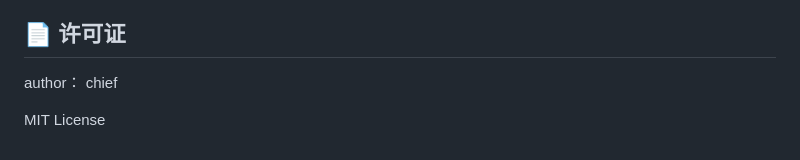
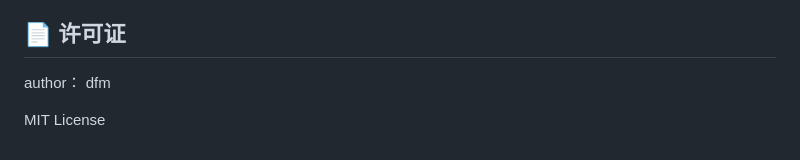
Before and after one commit to dfm20020301/super_FM_agent, a Markdown page: README.md, the part around the change. GitHub-like rendering.

Commit message:
Update author name in README.md

```diff
--- a/README.md
+++ b/README.md
@@ -411,6 +411,6 @@ netstat -ano | findstr :8004  # Monitor MCP
 - [MCP 协议](https://modelcontextprotocol.io/)
 
 ## 📄 许可证
-author： chief
+author： dfm
 
 MIT License
```
